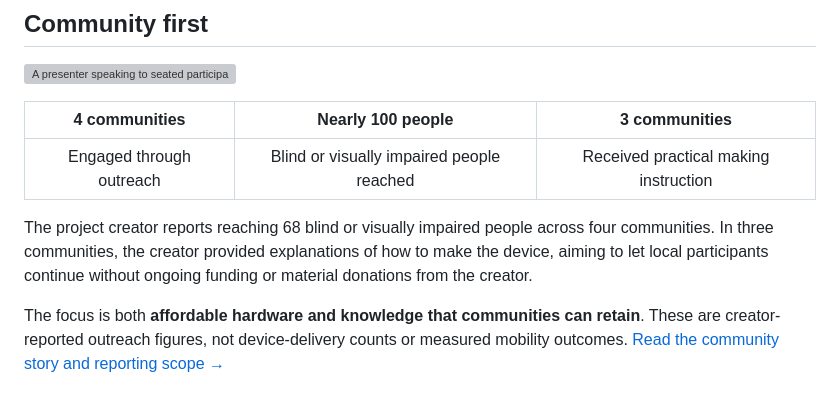
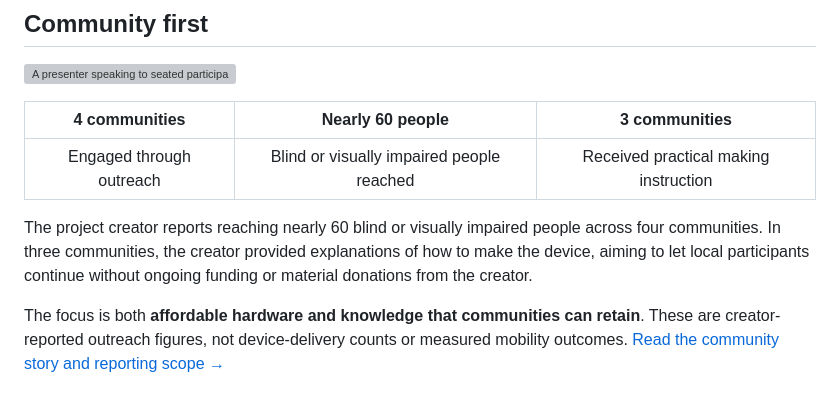
Before and after one commit to DresdenGman/AIGlasses_for_navigation, a Markdown page: README.md, the part around the change. GitHub-like rendering; grey boxes are pictures that could not be loaded.

Commit message:
docs: update homepage outreach figure to nearly 60

```diff
--- a/README.md
+++ b/README.md
@@ -19,11 +19,11 @@ A new lensless wraparound enclosure with a straighter brow, clipped corners and
 ![A presenter speaking to seated participants during an in-person session](assets/community/in-person-session.png)
 
 
-| **4 communities** | **Nearly 100 people** | **3 communities** |
+| **4 communities** | **Nearly 60 people** | **3 communities** |
 |:---:|:---:|:---:|
 | Engaged through outreach | Blind or visually impaired people reached | Received practical making instruction |
 
-The project creator reports reaching 68 blind or visually impaired people across four communities. In three communities, the creator provided explanations of how to make the device, aiming to let local participants continue without ongoing funding or material donations from the creator.
+The project creator reports reaching nearly 60 blind or visually impaired people across four communities. In three communities, the creator provided explanations of how to make the device, aiming to let local participants continue without ongoing funding or material donations from the creator.
 
 The focus is both **affordable hardware and knowledge that communities can retain**. These are creator-reported outreach figures, not device-delivery counts or measured mobility outcomes. [Read the community story and reporting scope →](docs/COMMUNITY_AND_COST.md)
 
```
